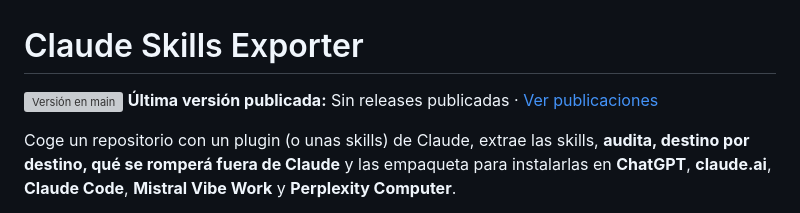
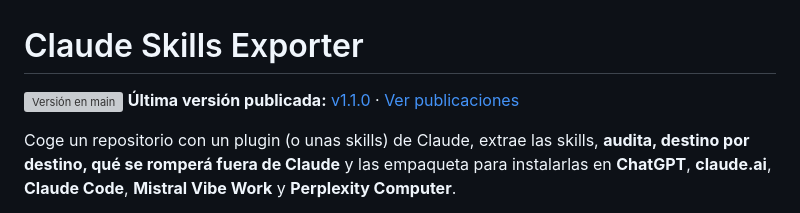
Before and after one commit to novanoticia/claude-skills-exporter, a Markdown page: README.md, the part around the change. Drawn GitHub-style; grey boxes are pictures that could not be loaded.

Commit message:
docs: Actualiza la versión publicada a v1.1.0

```diff
--- a/README.md
+++ b/README.md
@@ -1,7 +1,7 @@
 # Claude Skills Exporter
 
 [![Versión en main](https://img.shields.io/badge/dynamic/json?url=https%3A%2F%2Fraw.githubusercontent.com%2Fnovanoticia%2Fclaude-skills-exporter%2Fmain%2Fplugin.json&query=%24.version&prefix=v&label=Versi%C3%B3n%20en%20main&color=blue)](https://github.com/novanoticia/claude-skills-exporter/blob/main/plugin.json)
-**Última versión publicada:** Sin releases publicadas · [Ver publicaciones](https://github.com/novanoticia/claude-skills-exporter/releases)
+**Última versión publicada:** [v1.1.0](https://github.com/novanoticia/claude-skills-exporter/releases/tag/v1.1.0) · [Ver publicaciones](https://github.com/novanoticia/claude-skills-exporter/releases)
 
 Coge un repositorio con un plugin (o unas skills) de Claude, extrae las skills,
 **audita, destino por destino, qué se romperá fuera de Claude** y las empaqueta para
```
